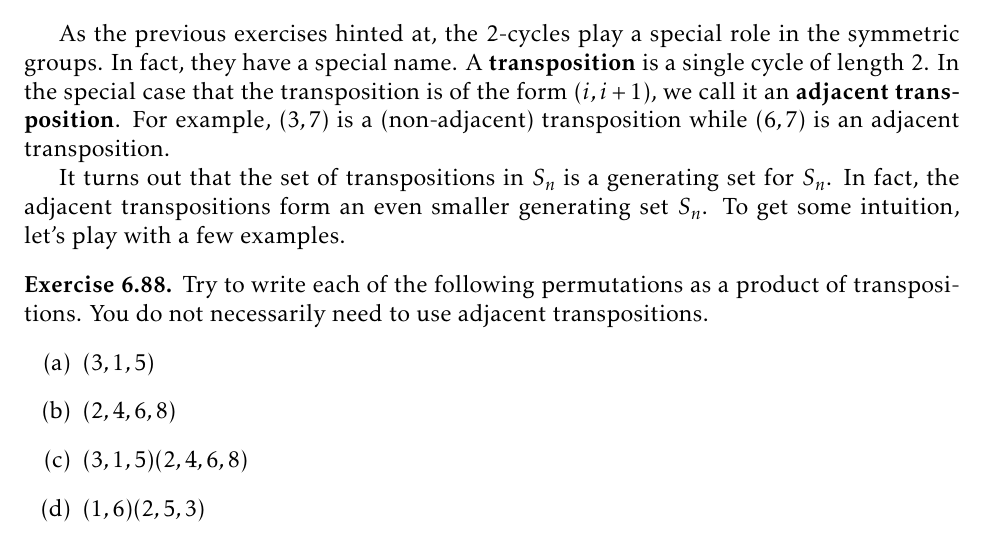
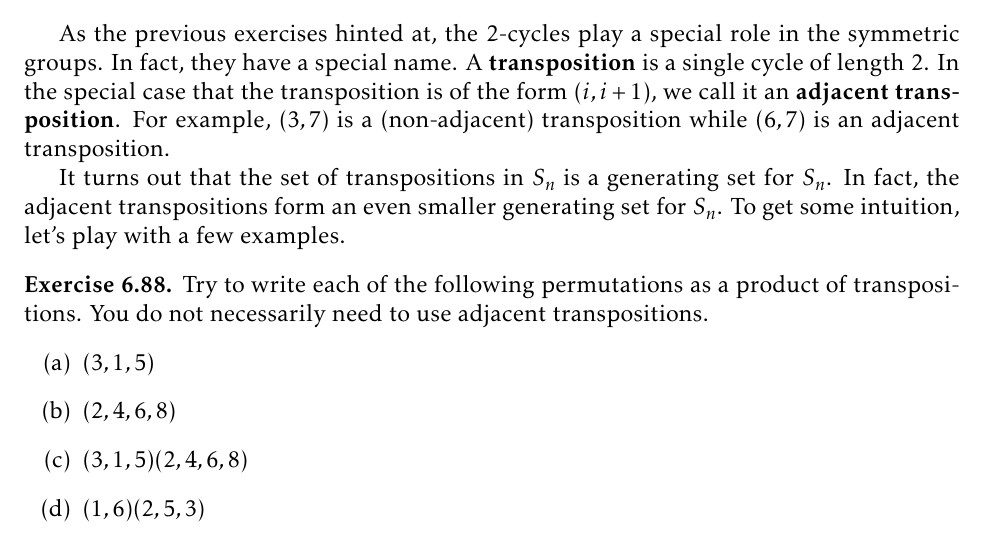
Before and after one commit to dcernst/IBL-AbstractAlgebra, a LaTeX thesis (IBL-AbstractAlgebra.tex, which reads Families.tex): part of page 68 of 124, cut so that both start at the same text. Compiled offline with pdfLaTeX.

Commit message:
Fixed typo

```diff
--- a/Families.tex
+++ b/Families.tex
@@ -687,7 +687,7 @@ By the way, it might take some trial and error to come up with a way to do this.
 
 As the previous exercises hinted at, the 2-cycles play a special role in the symmetric groups.  In fact, they have a special name.  A \textbf{transposition} is a single cycle of length 2.  In the special case that the transposition is of the form $(i,i+1)$, we call it an \textbf{adjacent transposition}.  For example, $(3,7)$ is a (non-adjacent) transposition while $(6,7)$ is an adjacent transposition.
 
-It turns out that the set of transpositions in $S_n$ is a generating set for $S_n$.  In fact, the adjacent transpositions form an even smaller generating set $S_n$.  To get some intuition, let's play with a few examples.
+It turns out that the set of transpositions in $S_n$ is a generating set for $S_n$.  In fact, the adjacent transpositions form an even smaller generating set for $S_n$.  To get some intuition, let's play with a few examples.
 
 \begin{exercise}
 Try to write each of the following permutations as a product of transpositions.  You do not necessarily need to use adjacent transpositions.
```
Also changed, not shown: IBL-AbstractAlgebra.pdf.
